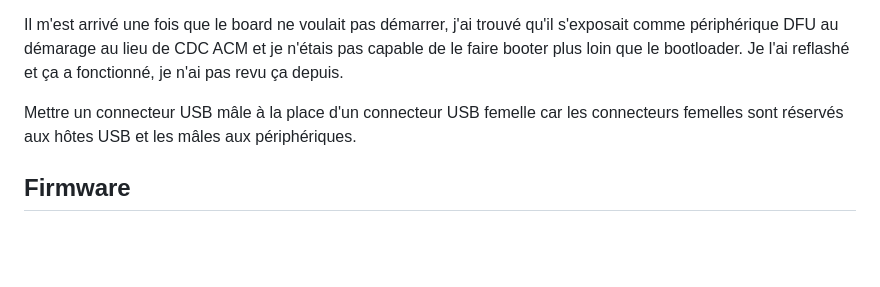
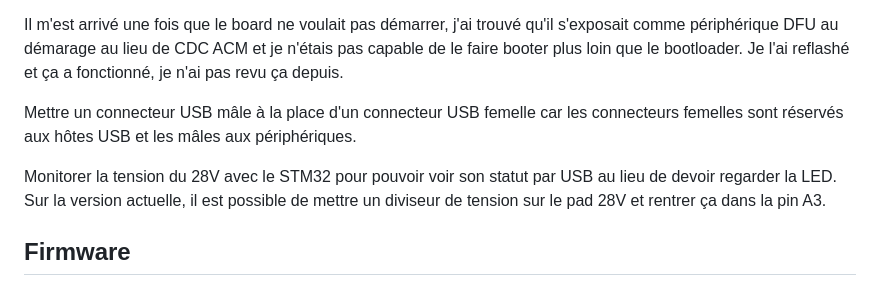
Before and after one commit to BocquelLab/USBADC, a Markdown page: README.md, the part around the change. Rendered like a GitHub page; blank space fills up the shorter version.

Commit message:
Added modification to do in the future

```diff
--- a/README.md
+++ b/README.md
@@ -69,6 +69,8 @@ Trouver pourquoi la programmation par DFU ne fonctionne pas et régler le probl
 Il m'est arrivé une fois que le board ne voulait pas démarrer, j'ai trouvé qu'il s'exposait comme périphérique DFU au démarage au lieu de CDC ACM et je n'étais pas capable de le faire booter plus loin que le bootloader. Je l'ai reflashé et ça a fonctionné, je n'ai pas revu ça depuis.
 
 Mettre un connecteur USB mâle à la place d'un connecteur USB femelle car les connecteurs femelles sont réservés aux hôtes USB et les mâles aux périphériques.
+
+Monitorer la tension du 28V avec le STM32 pour pouvoir voir son statut par USB au lieu de devoir regarder la LED. Sur la version actuelle, il est possible de mettre un diviseur de tension sur le pad 28V et rentrer ça dans la pin A3.
 
 ## Firmware
 La grande majorité du code dans `firmware/` a été générée avec `STM32CubeMX`, un outil pour initialiser des projets pour des STM32, ils s'occupent d'initialiser toutes les périphériques, vérifier que la configuration de clocks choisie est correcte, etc.
```
